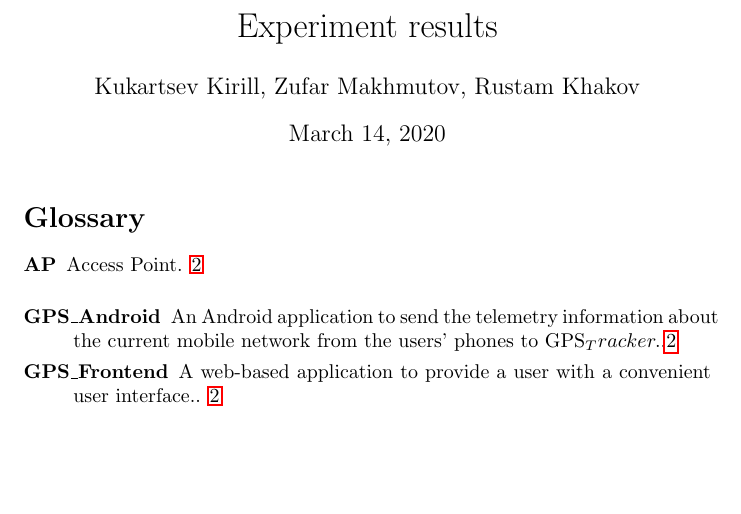
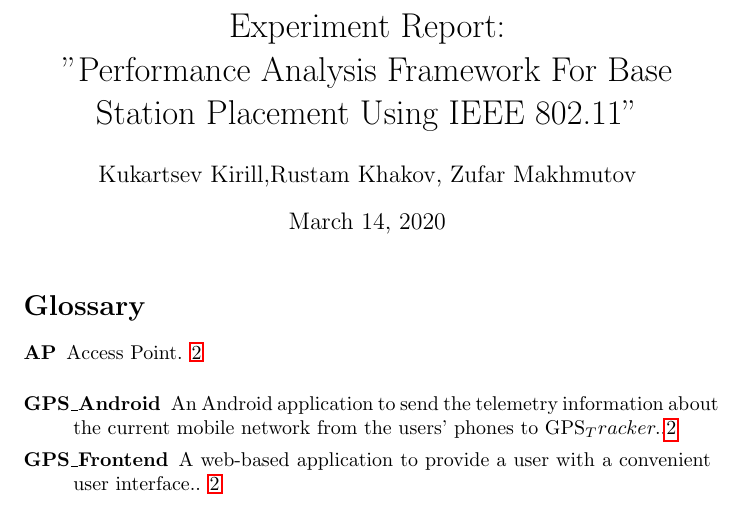
Before and after one commit to Kirkirillka/GPS_Tracker, a LaTeX document (docs/report/experiment/main.tex): part of page 1 of 36, cut so that both start at the same text, the shorter picture padded with empty space. Compiled offline with pdfLaTeX.

Commit message:
feature/#issue64. Little changes in main.tex

```diff
--- a/docs/report/experiment/main.tex
+++ b/docs/report/experiment/main.tex
@@ -18,8 +18,10 @@
 \providecommand{\tightlist}{%
 	\setlength{\itemsep}{0pt}\setlength{\parskip}{0pt}}
 
-\title{Experiment results}
-\author{Kukartsev Kirill, Zufar Makhmutov, Rustam Khakov}
+\title{Experiment Report: \\
+	"Performance Analysis Framework For Base Station Placement Using IEEE 802.11"
+}
+\author{Kukartsev Kirill,Rustam Khakov, Zufar Makhmutov }
 
 \makeglossaries
 
```
